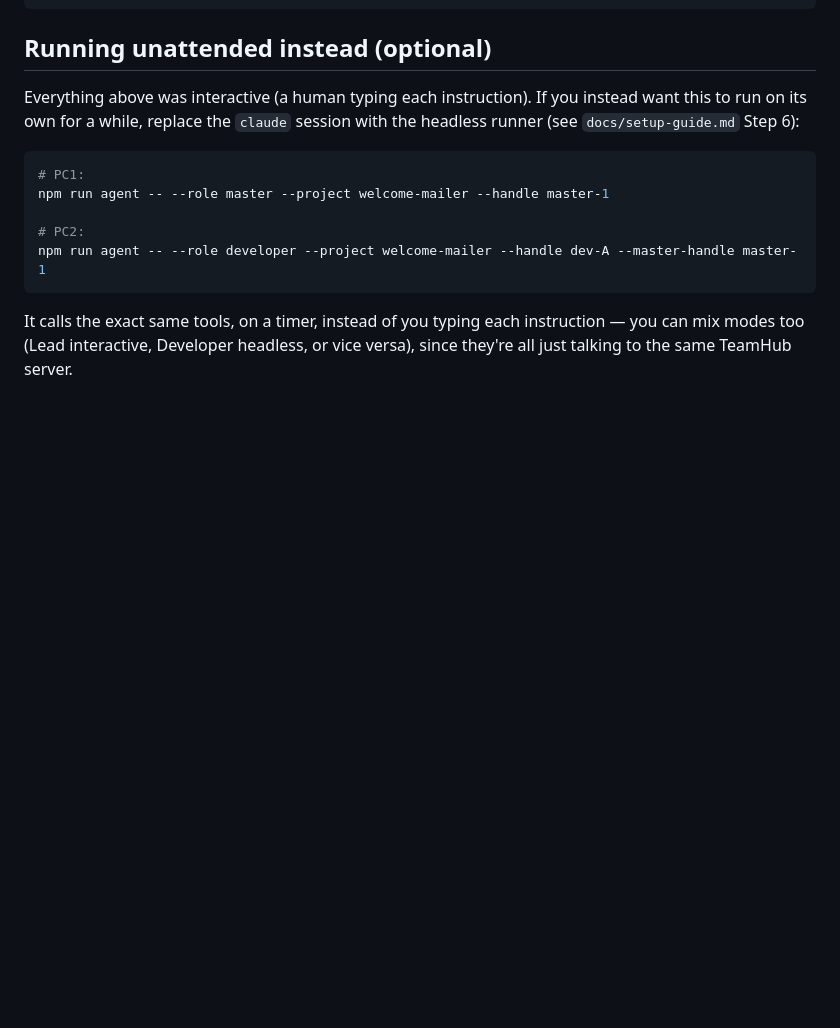
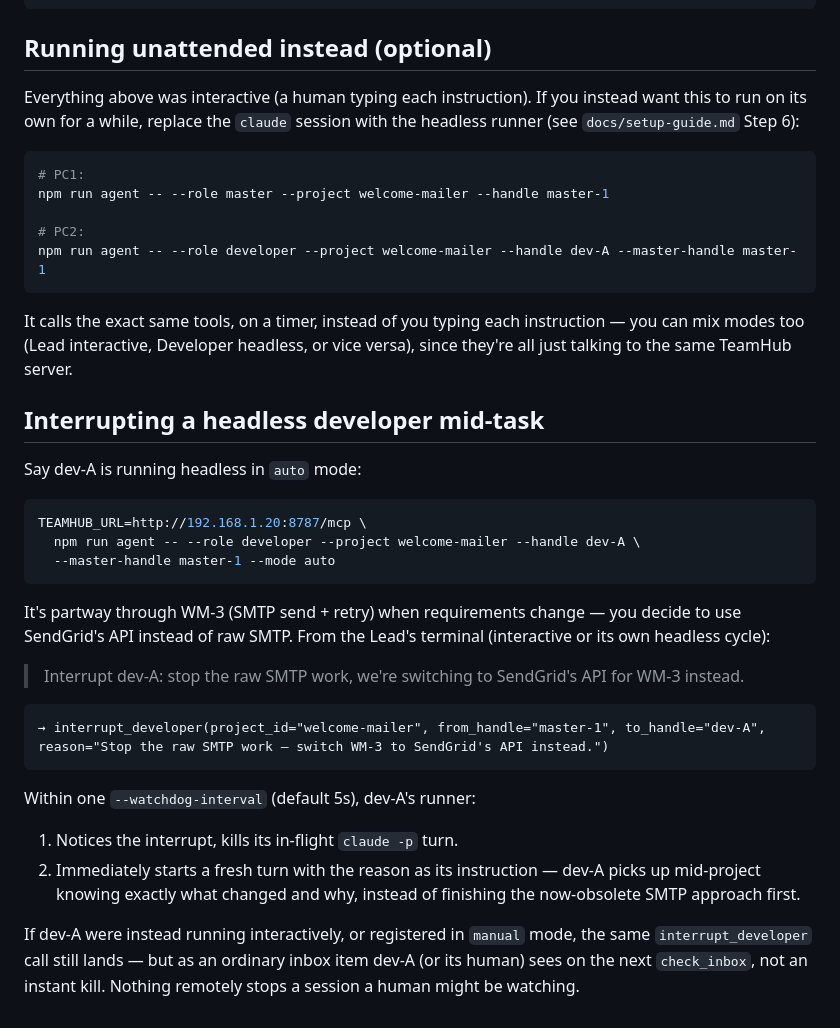
Before and after one commit to masterdeepak15/claude-team-protocol, a Markdown page: docs/example-walkthrough.md, the part around the change. GitHub-like rendering; blank space fills up the shorter version.

````diff
--- a/docs/example-walkthrough.md
+++ b/docs/example-walkthrough.md
@@ -240,3 +240,36 @@ npm run agent -- --role developer --project welcome-mailer --handle dev-A --mast
 It calls the exact same tools, on a timer, instead of you typing each
 instruction — you can mix modes too (Lead interactive, Developer headless,
 or vice versa), since they're all just talking to the same TeamHub server.
+
+## Interrupting a headless developer mid-task
+
+Say dev-A is running headless in `auto` mode:
+
+```bash
+TEAMHUB_URL=http://192.168.1.20:8787/mcp \
+  npm run agent -- --role developer --project welcome-mailer --handle dev-A \
+  --master-handle master-1 --mode auto
+```
+
+It's partway through WM-3 (SMTP send + retry) when requirements change — you
+decide to use SendGrid's API instead of raw SMTP. From the Lead's terminal
+(interactive or its own headless cycle):
+
+> Interrupt dev-A: stop the raw SMTP work, we're switching to SendGrid's API
+> for WM-3 instead.
+
+```
+→ interrupt_developer(project_id="welcome-mailer", from_handle="master-1", to_handle="dev-A", reason="Stop the raw SMTP work — switch WM-3 to SendGrid's API instead.")
+```
+
+Within one `--watchdog-interval` (default 5s), dev-A's runner:
+
+1. Notices the interrupt, kills its in-flight `claude -p` turn.
+2. Immediately starts a fresh turn with the reason as its instruction —
+   dev-A picks up mid-project knowing exactly what changed and why, instead
+   of finishing the now-obsolete SMTP approach first.
+
+If dev-A were instead running interactively, or registered in `manual`
+mode, the same `interrupt_developer` call still lands — but as an ordinary
+inbox item dev-A (or its human) sees on the next `check_inbox`, not an
+instant kill. Nothing remotely stops a session a human might be watching.
````
Also changed, not shown: docs/architecture.md (+32 -0 lines), docs/setup-guide.md (+36 -1 lines).
